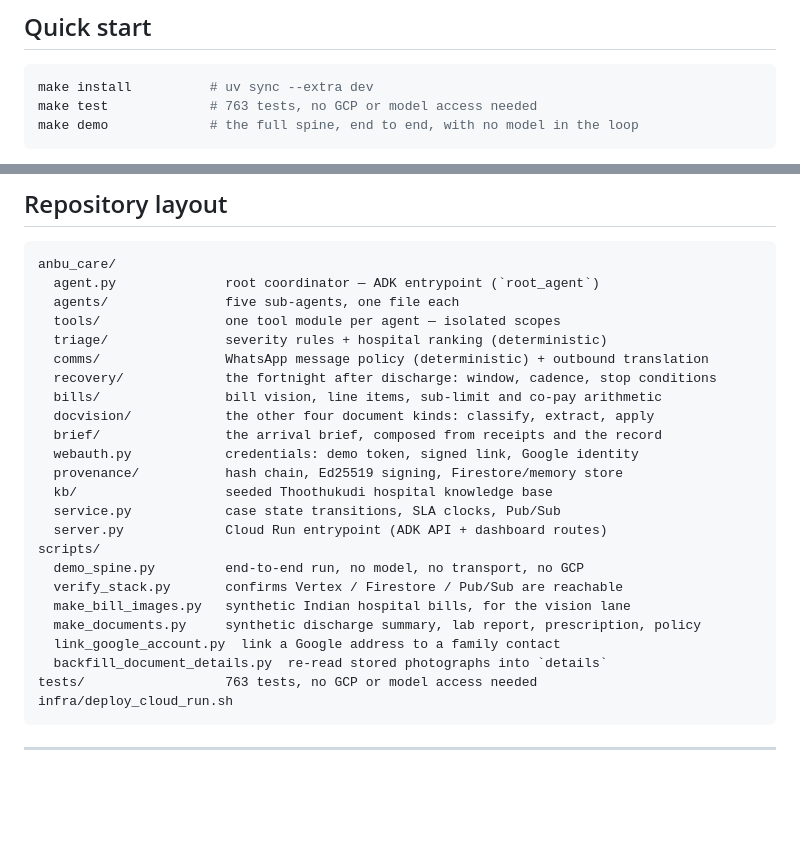
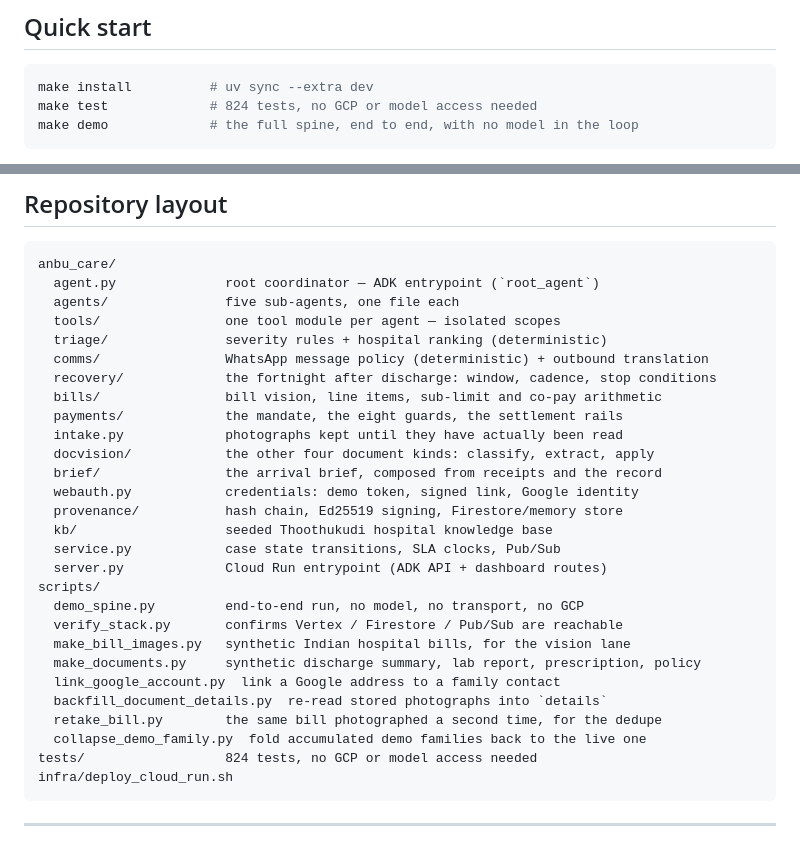
Before and after one commit to 4KInc/anbu-care, a Markdown page: README.md, 2 parts joined by grey strips. Drawn GitHub-style; blank space fills up the shorter version.

````diff
--- a/README.md
+++ b/README.md
@@ -256,7 +324,7 @@ See [`docs/CITATIONS.md`](docs/CITATIONS.md) before repeating any of them.
 
 ```bash
 make install          # uv sync --extra dev
-make test             # 763 tests, no GCP or model access needed
+make test             # 824 tests, no GCP or model access needed
 make demo             # the full spine, end to end, with no model in the loop
 ```
 
@@ -405,6 +473,8 @@ anbu_care/
   comms/                WhatsApp message policy (deterministic) + outbound translation
   recovery/             the fortnight after discharge: window, cadence, stop conditions
   bills/                bill vision, line items, sub-limit and co-pay arithmetic
+  payments/             the mandate, the eight guards, the settlement rails
+  intake.py             photographs kept until they have actually been read
   docvision/            the other four document kinds: classify, extract, apply
   brief/                the arrival brief, composed from receipts and the record
   webauth.py            credentials: demo token, signed link, Google identity
@@ -419,7 +489,9 @@ scripts/
   make_documents.py     synthetic discharge summary, lab report, prescription, policy
   link_google_account.py  link a Google address to a family contact
   backfill_document_details.py  re-read stored photographs into `details`
-tests/                  763 tests, no GCP or model access needed
+  retake_bill.py        the same bill photographed a second time, for the dedupe
+  collapse_demo_family.py  fold accumulated demo families back to the live one
+tests/                  824 tests, no GCP or model access needed
 infra/deploy_cloud_run.sh
 ```
 
````
Also changed, not shown: other parts of README.md (+77 -1 lines).
